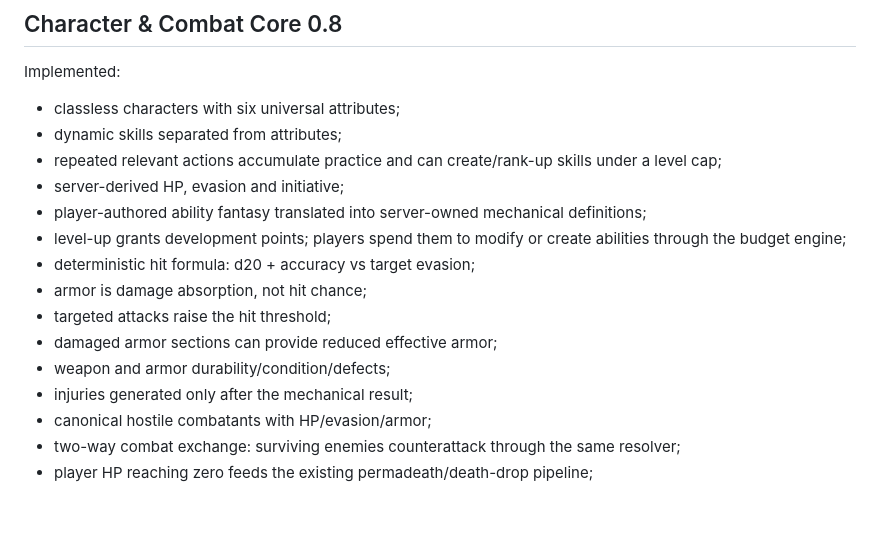
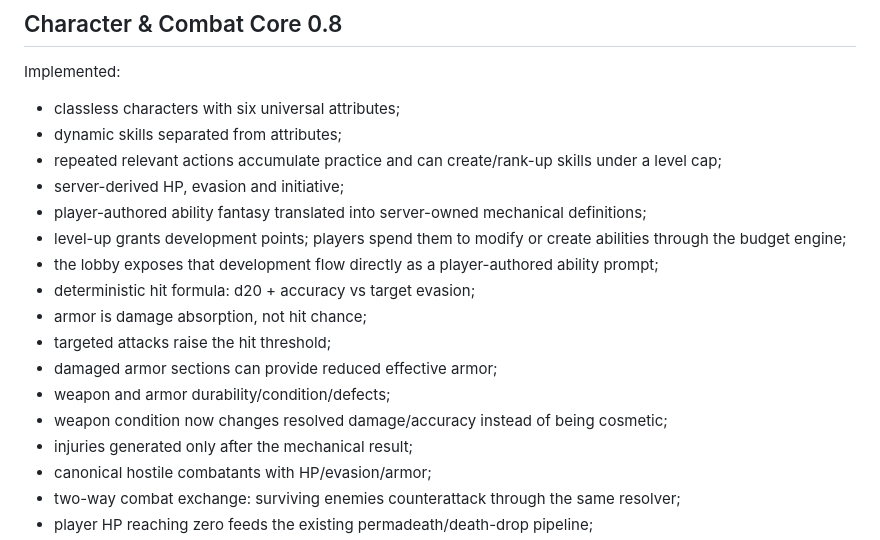
Before and after one commit to aktivfin/kisai-worlds, a Markdown page: PROJECT_STATUS.md, the part around the change. Drawn GitHub-style; blank space fills up the shorter version.

Commit message:
docs: record mechanical weapon degradation and ability UI

```diff
--- a/PROJECT_STATUS.md
+++ b/PROJECT_STATUS.md
@@ -46,11 +46,13 @@ Implemented:
 - server-derived HP, evasion and initiative;
 - player-authored ability fantasy translated into server-owned mechanical definitions;
 - level-up grants development points; players spend them to modify or create abilities through the budget engine;
+- the lobby exposes that development flow directly as a player-authored ability prompt;
 - deterministic hit formula: d20 + accuracy vs target evasion;
 - armor is damage absorption, not hit chance;
 - targeted attacks raise the hit threshold;
 - damaged armor sections can provide reduced effective armor;
 - weapon and armor durability/condition/defects;
+- weapon condition now changes resolved damage/accuracy instead of being cosmetic;
 - injuries generated only after the mechanical result;
 - canonical hostile combatants with HP/evasion/armor;
 - two-way combat exchange: surviving enemies counterattack through the same resolver;
```
